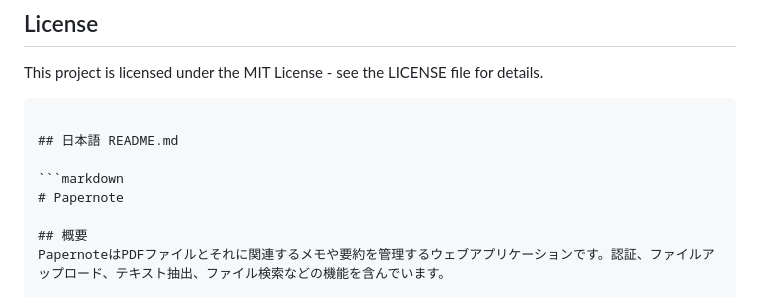
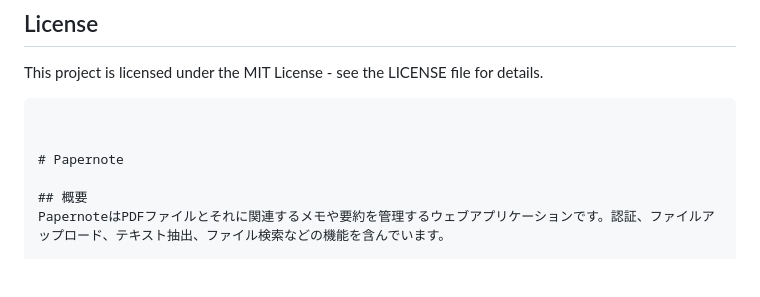
Before and after one commit to daishir0/Papernote, a Markdown page: README.md, the part around the change. Drawn GitHub-style; blank space fills up the shorter version.

Commit message:
README.md を更新

````diff
--- a/README.md
+++ b/README.md
@@ -44,9 +44,7 @@ Papernote is a web application that manages PDF files and their associated notes
 This project is licensed under the MIT License - see the LICENSE file for details.
 ```
 
-## 日本語 README.md
 
-```markdown
 # Papernote
 
 ## 概要
````
